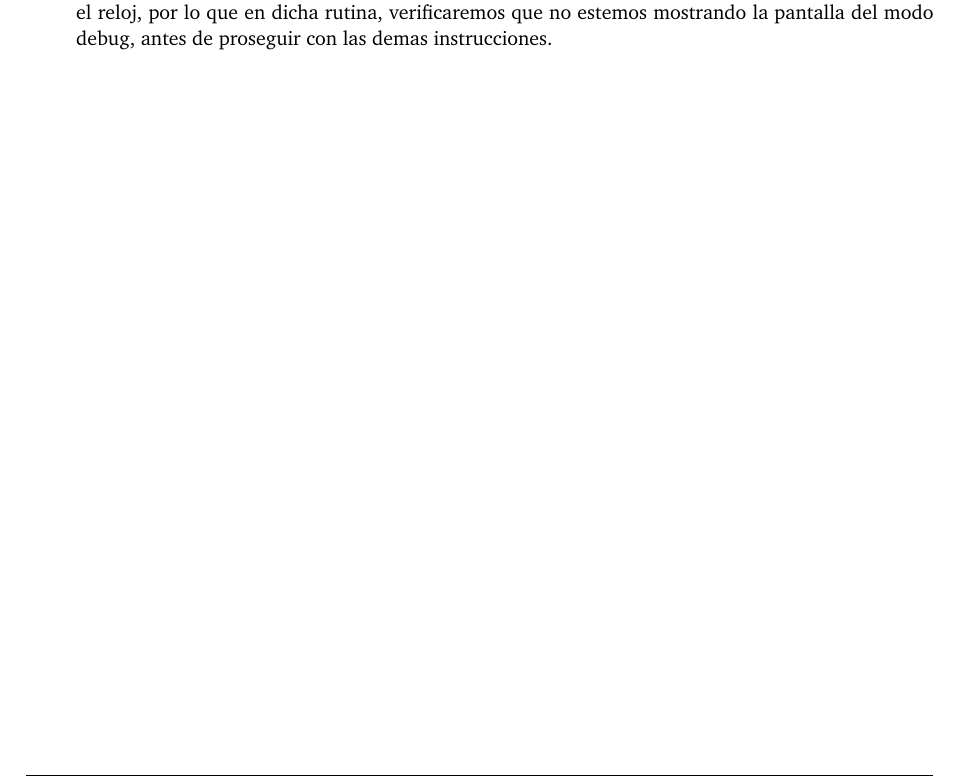
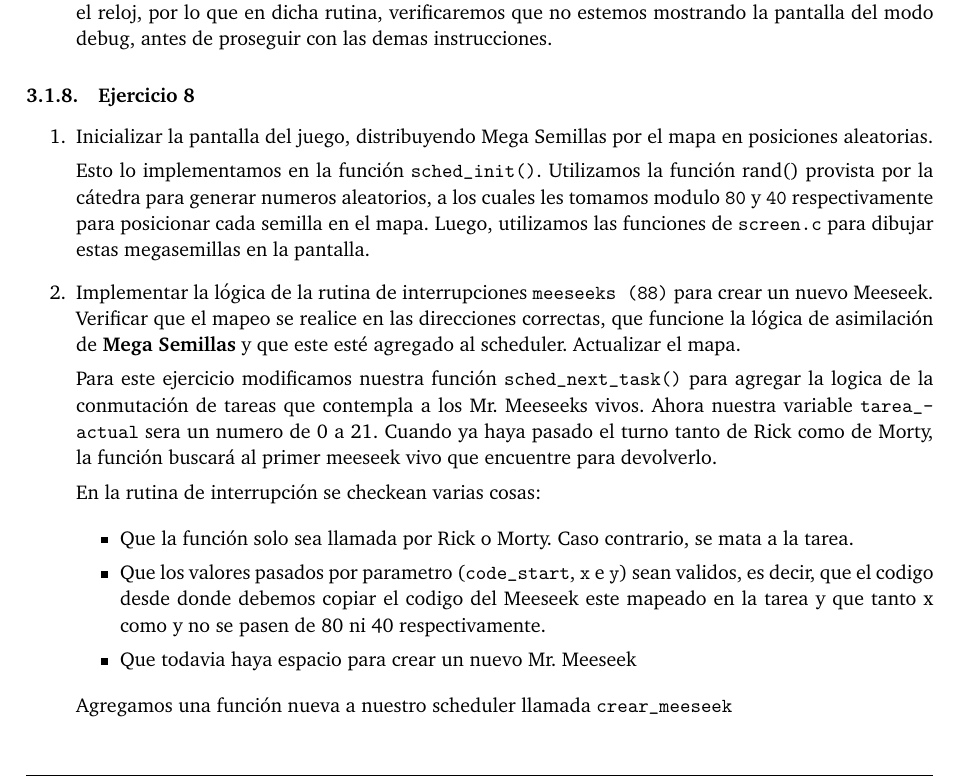
Before and after one commit to msotomayor95/Low-Power, a LaTeX document (doc/informe.tex): part of page 9 of 9, cut so that both start at the same text. Compiled offline with pdfLaTeX.

Commit message:
En el ejercicio 8 del informe

```diff
--- a/doc/informe.tex
+++ b/doc/informe.tex
@@ -384,6 +384,29 @@ El ejercicio esta dise\~nado para que podamos ver como escribir en memoria utili
 	Por otra parte, en las rutinas de excepciones, antes de ejecutar algún veredicto sobre la tarea que cometió la excepci\'on, verificaremos que el modo debug este encendido. De ser así, pushearemos todos los registros importantes para poder imprimir los valores pedidos mediante la funci\'on \texttt{mostrar\_pantalla\_debug}. Previamente a esto, activamos la interrupciones nuevamente con \texttt{sti}. Esto ultimo es necesario, para que cuando estemos la funcion previamente mencionada pueda se interrumpida por el teclado el cual como dijimos se encargara de cambiar el estado del modo debug.
 
 	Una peque\~na cosa a considerar es que al activar las interrupciones, también nos podra interrupir el reloj, por lo que en dicha rutina, verificaremos que no estemos mostrando la pantalla del modo debug, antes de proseguir con las demas instrucciones.
+
+\end{enumerate}
+
+\subsubsection{Ejercicio 8}
+
+\begin{enumerate}
+	\item Inicializar la pantalla del juego, distribuyendo Mega Semillas por el mapa en posiciones aleatorias.
+
+	Esto lo implementamos en la funci\'on \texttt{sched\_init()}. Utilizamos la funci\'on rand() provista por la c\'atedra para generar numeros aleatorios, a los cuales les tomamos modulo \texttt{80} y \texttt{40} respectivamente para posicionar cada semilla en el mapa. Luego, utilizamos las funciones de \texttt{screen.c} para dibujar estas megasemillas en la pantalla.
+
+	\item Implementar la l\'ogica de la rutina de interrupciones \texttt{meeseeks (88)} para crear un nuevo Meeseek. Verificar que el mapeo se realice en las direcciones correctas, que funcione la l\'ogica de asimilaci\'on de \textbf{Mega Semillas} y que este est\'e agregado al scheduler. Actualizar el mapa.
+
+	Para este ejercicio modificamos nuestra funci\'on \texttt{sched\_next\_task()} para agregar la logica de la conmutaci\'on de tareas que contempla a los Mr. Meeseeks vivos. Ahora nuestra variable \texttt{tarea\_actual} sera un numero de 0 a 21. Cuando ya haya pasado el turno tanto de Rick como de Morty, la funci\'on buscar\'a al primer meeseek vivo que encuentre para devolverlo.
+
+	En la rutina de interrupci\'on se checkean varias cosas:
+
+	\begin{itemize}
+		\item Que la funci\'on solo sea llamada por Rick o Morty. Caso contrario, se mata a la tarea.
+		\item Que los valores pasados por parametro (\texttt{code\_start}, \texttt{x} e \texttt{y}) sean validos, es decir, que el codigo desde donde debemos copiar el codigo del Meeseek este mapeado en la tarea y que tanto x como y no se pasen de 80 ni 40 respectivamente.
+		\item Que todavia haya espacio para crear un nuevo Mr. Meeseek
+	\end{itemize}
+
+	Agregamos una funci\'on nueva a nuestro scheduler llamada \texttt{crear\_meeseek}
 \end{enumerate}
 
 \end{document}
```
